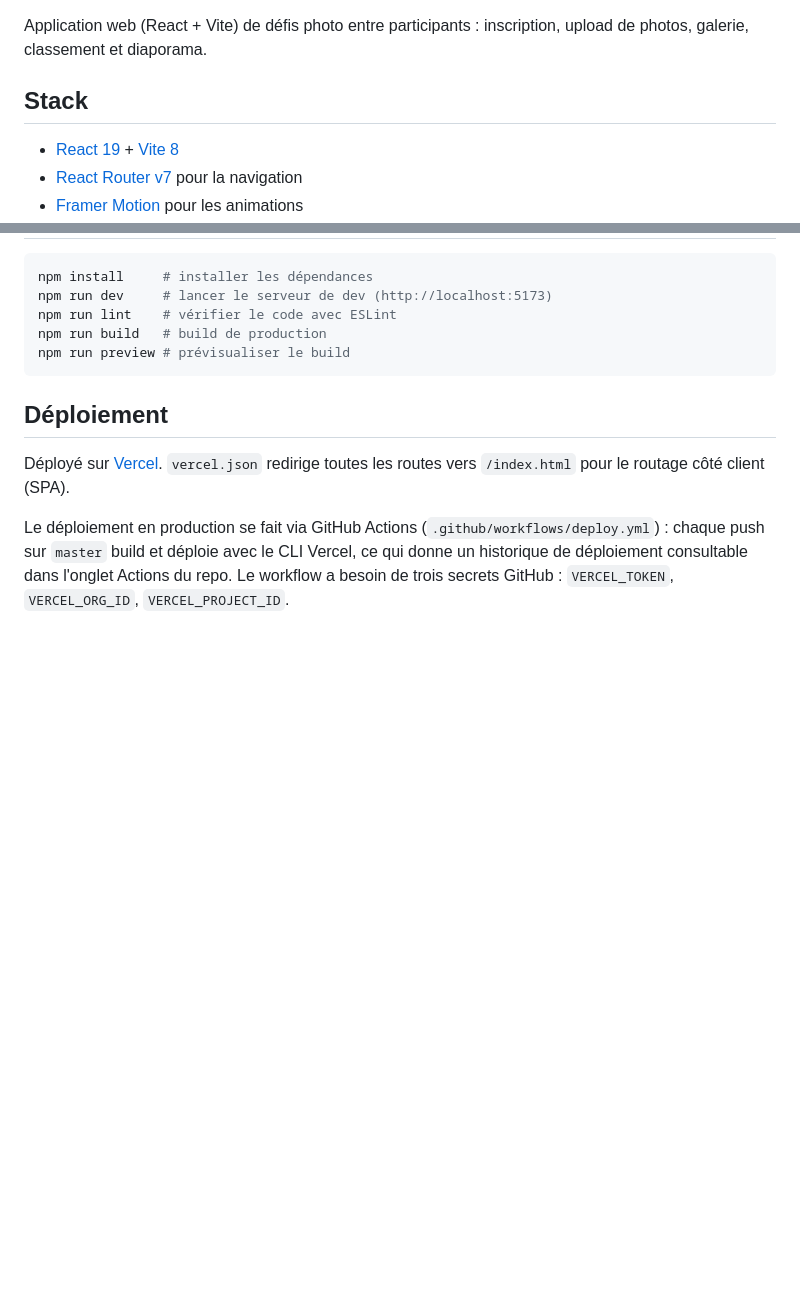
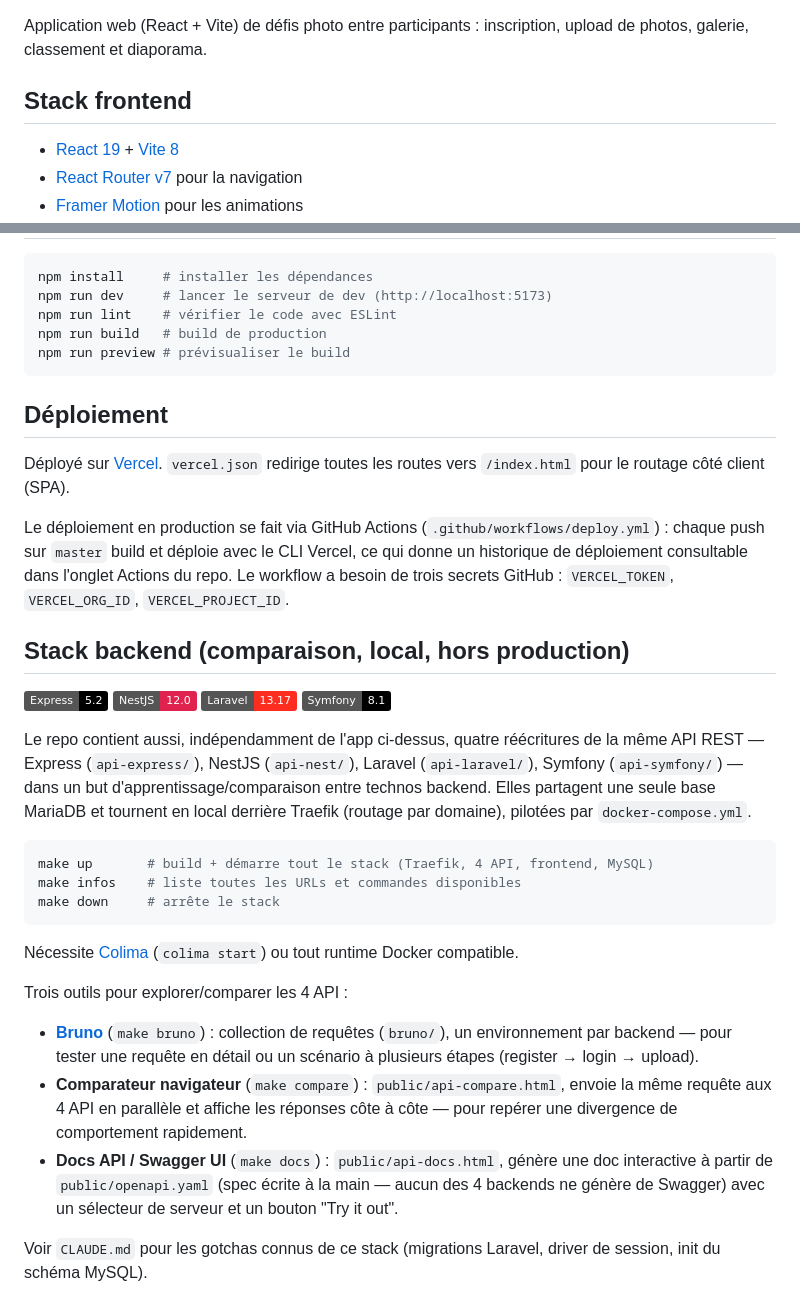
Before and after one commit to maximejolivet/defis-photo, a Markdown page: README.md, 2 parts joined by grey strips. Drawn GitHub-style; badges without logos; blank space fills up the shorter version.

Commit message:
docs(repo): 📝 split frontend/backend stacks and add version badges
Renames "Stack" to "Stack frontend" and "Stack de comparaison de
backends" to "Stack backend (comparaison, local, hors production)",
and adds Express/NestJS/Laravel/Symfony version badges (read off each
backend's composer.json/package.json) alongside the existing frontend
badges.

Co-Authored-By: Claude Sonnet 5 <noreply@anthropic.com>
Claude-Session: https://claude.ai/code/session_01FgXij4618J4JVHpFmX1NfZ

````diff
--- a/README.md
+++ b/README.md
@@ -11,7 +11,7 @@
 
 Application web (React + Vite) de défis photo entre participants : inscription, upload de photos, galerie, classement et diaporama.
 
-## Stack
+## Stack frontend
 
 - [React 19](https://react.dev/) + [Vite 8](https://vite.dev/)
 - [React Router v7](https://reactrouter.com/) pour la navigation
@@ -54,3 +54,27 @@ npm run preview # prévisualiser le build
 Déployé sur [Vercel](https://vercel.com/). `vercel.json` redirige toutes les routes vers `/index.html` pour le routage côté client (SPA).
 
 Le déploiement en production se fait via GitHub Actions (`.github/workflows/deploy.yml`) : chaque push sur `master` build et déploie avec le CLI Vercel, ce qui donne un historique de déploiement consultable dans l'onglet Actions du repo. Le workflow a besoin de trois secrets GitHub : `VERCEL_TOKEN`, `VERCEL_ORG_ID`, `VERCEL_PROJECT_ID`.
+
+## Stack backend (comparaison, local, hors production)
+
+![Express](https://img.shields.io/badge/Express-5.2-000000?logo=express&logoColor=white)
+![NestJS](https://img.shields.io/badge/NestJS-12.0-E0234E?logo=nestjs&logoColor=white)
+![Laravel](https://img.shields.io/badge/Laravel-13.17-FF2D20?logo=laravel&logoColor=white)
+![Symfony](https://img.shields.io/badge/Symfony-8.1-000000?logo=symfony&logoColor=white)
+
+Le repo contient aussi, indépendamment de l'app ci-dessus, quatre réécritures de la même API REST — Express (`api-express/`), NestJS (`api-nest/`), Laravel (`api-laravel/`), Symfony (`api-symfony/`) — dans un but d'apprentissage/comparaison entre technos backend. Elles partagent une seule base MariaDB et tournent en local derrière Traefik (routage par domaine), pilotées par `docker-compose.yml`.
+
+```bash
+make up       # build + démarre tout le stack (Traefik, 4 API, frontend, MySQL)
+make infos    # liste toutes les URLs et commandes disponibles
+make down     # arrête le stack
+```
+
+Nécessite [Colima](https://github.com/abiosoft/colima) (`colima start`) ou tout runtime Docker compatible.
+
+Trois outils pour explorer/comparer les 4 API :
+- **[Bruno](https://www.usebruno.com/)** (`make bruno`) : collection de requêtes (`bruno/`), un environnement par backend — pour tester une requête en détail ou un scénario à plusieurs étapes (register → login → upload).
+- **Comparateur navigateur** (`make compare`) : `public/api-compare.html`, envoie la même requête aux 4 API en parallèle et affiche les réponses côte à côte — pour repérer une divergence de comportement rapidement.
+- **Docs API / Swagger UI** (`make docs`) : `public/api-docs.html`, génère une doc interactive à partir de `public/openapi.yaml` (spec écrite à la main — aucun des 4 backends ne génère de Swagger) avec un sélecteur de serveur et un bouton "Try it out".
+
+Voir `CLAUDE.md` pour les gotchas connus de ce stack (migrations Laravel, driver de session, init du schéma MySQL).
````
